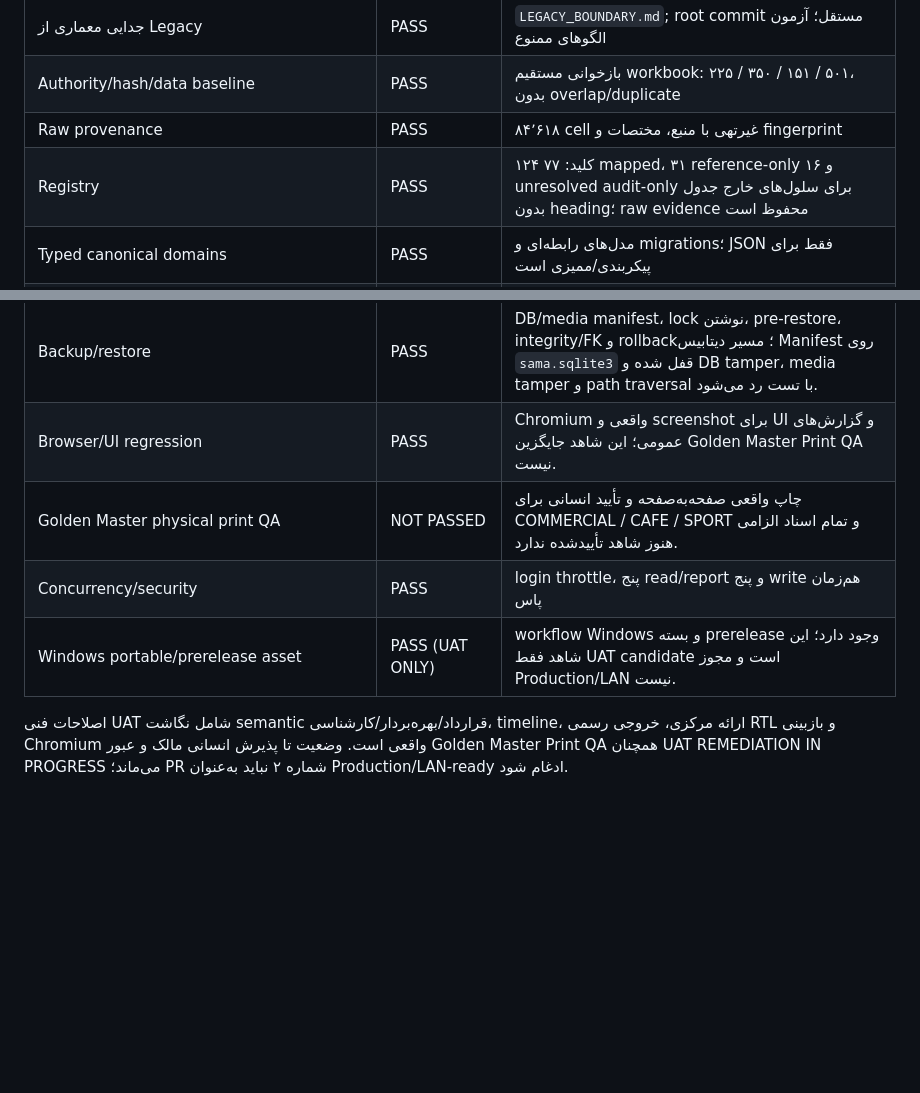
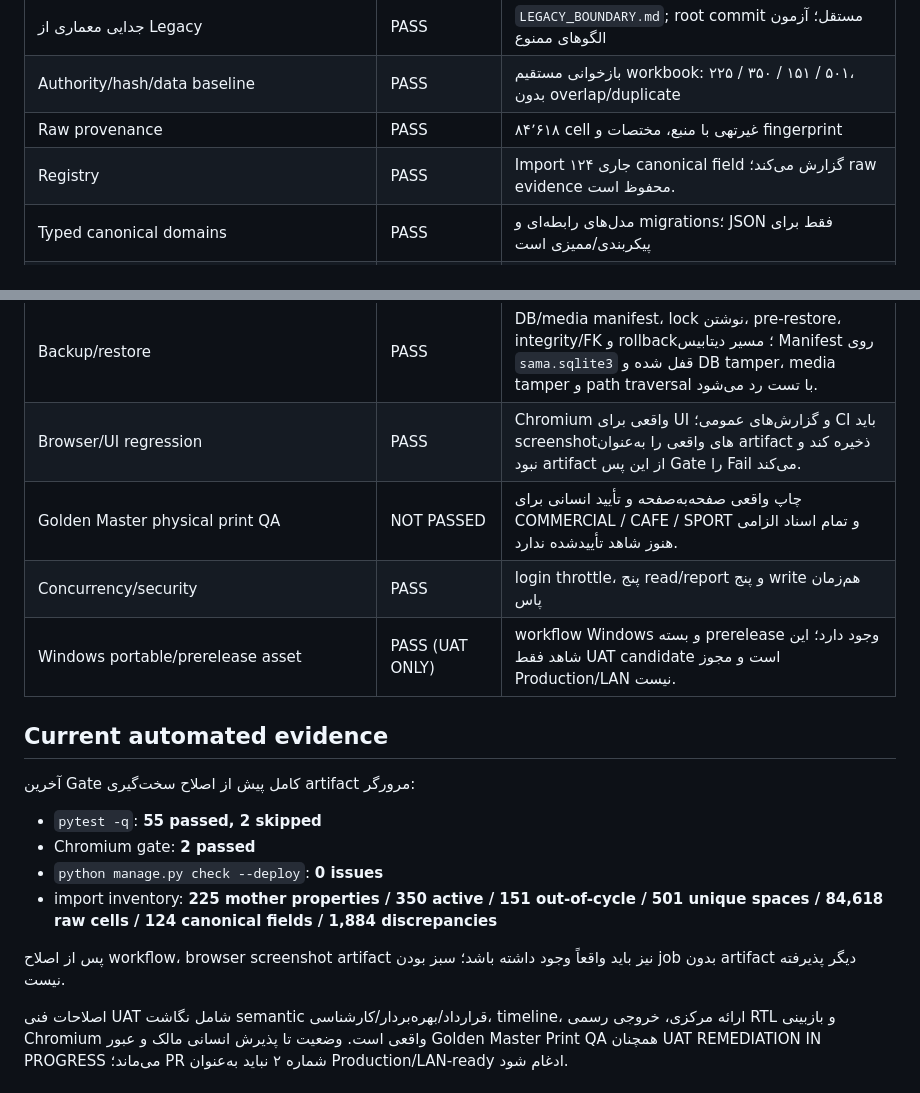
Before and after one commit to sazmantehkarimian-wq/sama-1405, a Markdown page: docs/FINAL_COMPLIANCE_AUDIT.md, 2 parts joined by grey strips. Rendered like a GitHub page; blank space fills up the shorter version.

Commit message:
Record current UAT evidence truth

```diff
--- a/docs/FINAL_COMPLIANCE_AUDIT.md
+++ b/docs/FINAL_COMPLIANCE_AUDIT.md
@@ -9,7 +9,7 @@
 | جدایی معماری از Legacy | PASS | `LEGACY_BOUNDARY.md`; root commit مستقل؛ آزمون الگوهای ممنوع |
 | Authority/hash/data baseline | PASS | بازخوانی مستقیم workbook: ۲۲۵ / ۳۵۰ / ۱۵۱ / ۵۰۱، بدون overlap/duplicate |
 | Raw provenance | PASS | ۸۴٬۶۱۸ cell غیرتهی با منبع، مختصات و fingerprint |
-| Registry | PASS | ۱۲۴ کلید: ۷۷ mapped، ۳۱ reference-only و ۱۶ unresolved audit-only برای سلول‌های خارج جدول بدون heading؛ raw evidence محفوظ است |
+| Registry | PASS | Import جاری ۱۲۴ canonical field گزارش می‌کند؛ raw evidence محفوظ است. |
 | Typed canonical domains | PASS | مدل‌های رابطه‌ای و migrations؛ JSON فقط برای پیکربندی/ممیزی است |
 | Design system/navigation/dossier | PASS | token enforcement، Vazirmatn محلی، navigation افقی و dossier یکپارچه |
 | Historical contracts/beneficiaries/appraisals/auctions | PASS | import رابطه‌ای با provenance |
@@ -23,10 +23,21 @@
 | Official auction/legal document engine | BLOCKED — GOLDEN MASTER NOT YET APPROVED | سند `MD اسناد رسمی و Golden Master مزایده — FINAL FROZEN.md` TemplateVersion، Snapshot، DocumentInstance، Hash، PDF/DOCX parity، Visual Regression، Atomic Page و Print Test واقعی را الزام می‌کند. مدل فعلی `domains.documents.Document` فقط فایل بارگذاری‌شده را ثبت می‌کند؛ بنابراین PASS گزارش‌های جدولی نباید به Document Engine رسمی تعمیم داده شود. Production coding/finalization این بخش تا تأیید Golden Master چاپی مالک متوقف می‌ماند. |
 | RBAC/user administration | PASS | مدیریت بومی create/reset/activate، اجبار تعویض رمز، staff enforcement و audit |
 | Backup/restore | PASS | DB/media manifest، lock نوشتن، pre-restore، integrity/FK و rollback؛ مسیر دیتابیس Manifest روی `sama.sqlite3` قفل شده و DB tamper، media tamper و path traversal با تست رد می‌شود. |
-| Browser/UI regression | PASS | Chromium واقعی و screenshot برای UI و گزارش‌های عمومی؛ این شاهد جایگزین Golden Master Print QA نیست. |
+| Browser/UI regression | PASS | Chromium واقعی برای UI و گزارش‌های عمومی؛ CI باید screenshotهای واقعی را به‌عنوان artifact ذخیره کند و نبود artifact از این پس Gate را Fail می‌کند. |
 | Golden Master physical print QA | NOT PASSED | چاپ واقعی صفحه‌به‌صفحه و تأیید انسانی برای COMMERCIAL / CAFE / SPORT و تمام اسناد الزامی هنوز شاهد تأییدشده ندارد. |
 | Concurrency/security | PASS | login throttle، پنج read/report و پنج write هم‌زمان پاس |
 | Windows portable/prerelease asset | PASS (UAT ONLY) | workflow Windows و بسته prerelease وجود دارد؛ این شاهد فقط UAT candidate است و مجوز Production/LAN نیست. |
+
+## Current automated evidence
+
+آخرین Gate کامل پیش از اصلاح سخت‌گیری artifact مرورگر:
+
+- `pytest -q`: **55 passed, 2 skipped**
+- Chromium gate: **2 passed**
+- `python manage.py check --deploy`: **0 issues**
+- import inventory: **225 mother properties / 350 active / 151 out-of-cycle / 501 unique spaces / 84,618 raw cells / 124 canonical fields / 1,884 discrepancies**
+
+پس از اصلاح workflow، browser screenshot artifact نیز باید واقعاً وجود داشته باشد؛ سبز بودن job بدون artifact دیگر پذیرفته نیست.
 
 اصلاحات فنی UAT شامل نگاشت semantic قرارداد/بهره‌بردار/کارشناسی، timeline، ارائه مرکزی، خروجی رسمی RTL و بازبینی Chromium واقعی است. وضعیت تا پذیرش انسانی مالک و عبور Golden Master Print QA همچنان UAT REMEDIATION IN PROGRESS می‌ماند؛ PR شماره ۲ نباید به‌عنوان Production/LAN-ready ادغام شود.
 
```
